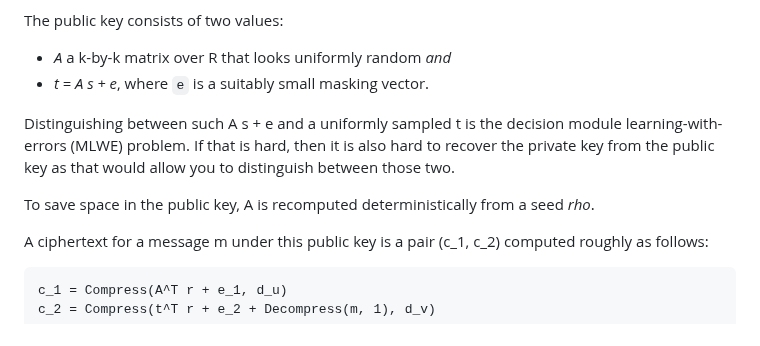
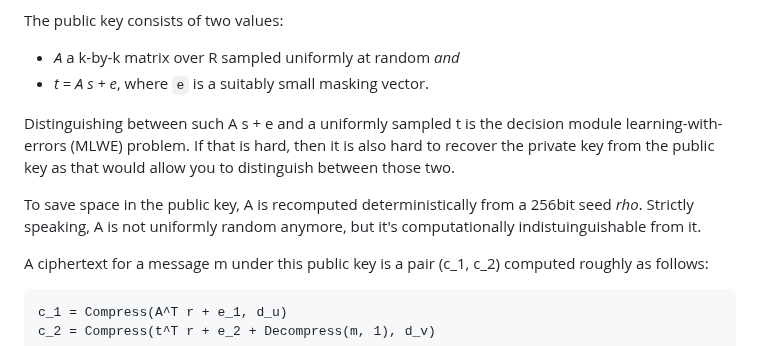
Before and after one commit to bwesterb/draft-schwabe-cfrg-kyber, a Markdown page: draft-cfrg-schwabe-kyber.md, the part around the change. Drawn GitHub-style.

Commit message:
unif random

```diff
--- a/draft-cfrg-schwabe-kyber.md
+++ b/draft-cfrg-schwabe-kyber.md
@@ -151,7 +151,7 @@ and for Kyber1024 (AES-256 security level) k is 4.
 
 The public key consists of two values:
 
-- _A_ a k-by-k matrix over R that looks uniformly random _and_
+- _A_ a k-by-k matrix over R sampled uniformly at random _and_
 - _t = A s + e_, where `e` is a suitably small masking vector.
 
 Distinguishing between such A s + e and a uniformly sampled t is the
@@ -160,7 +160,8 @@ it is also hard to recover the private key from the public key
 as that would allow you to distinguish between those two.
 
 To save space in the public key, A is recomputed deterministically from
-a seed *rho*.
+a 256bit seed *rho*. Strictly speaking, A is not uniformly random anymore,
+but it's computationally indistuinguishable from it.
 
 A ciphertext for a message m under this public key is a pair (c\_1, c\_2)
 computed roughly as follows:
```
